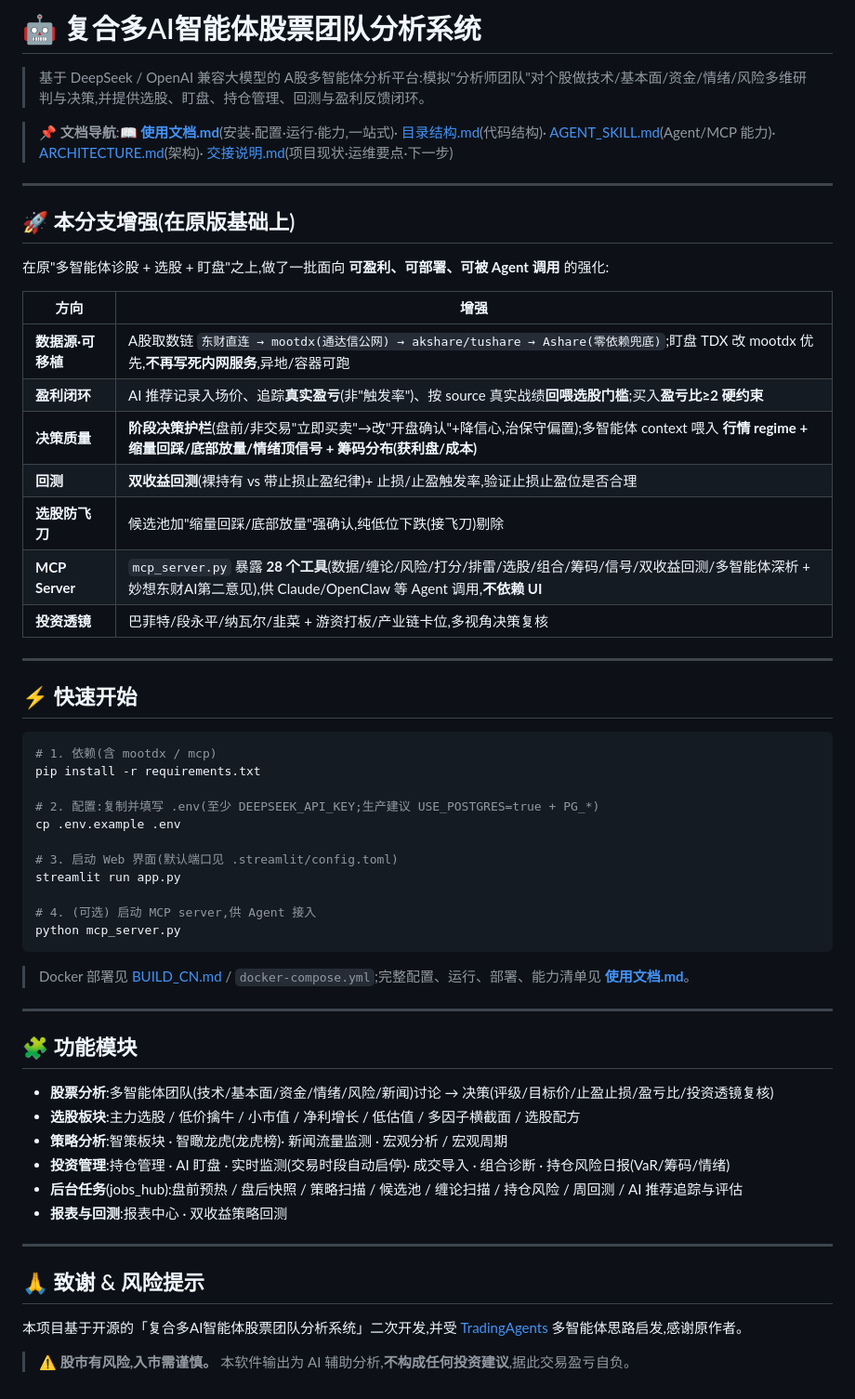
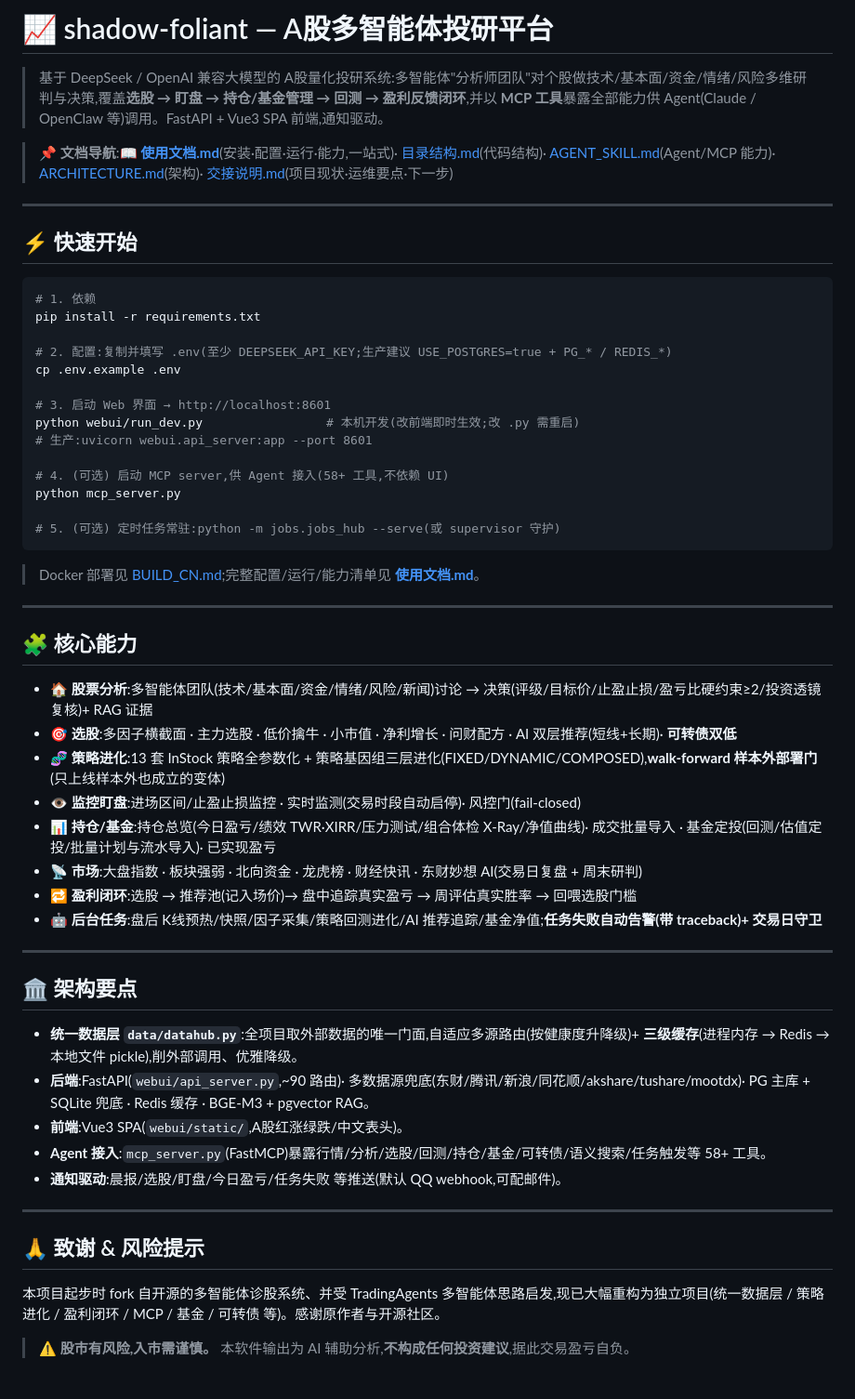
Before and after one commit to Cylunex/shadow-foliant, a Markdown page: README.md, the part around the change. Shown at 93% size. Rendered like a GitHub page.

Commit message:
docs: 重写 README — shadow-foliant 品牌 + 当前能力/架构 + 修正启动命令(webui 非 streamlit)
去掉本分支/fork 措辞改为独立项目;快速开始改 python webui/run_dev.py(streamlit 已删);
MCP 28→58 工具;能力清单更新到当前(datahub统一数据层+三级缓存/策略进化walk-forward/
可转债/今日盈亏/基金批量导入/任务失败告警);删除已休眠的新闻流量·智瞰龙虎表述。

Co-Authored-By: Claude Opus 4.8 (1M context) <noreply@anthropic.com>

````diff
--- a/README.md
+++ b/README.md
@@ -1,60 +1,59 @@
-# 🤖 复合多AI智能体股票团队分析系统
+# 📈 shadow-foliant — A股多智能体投研平台
 
-> 基于 DeepSeek / OpenAI 兼容大模型的 A股多智能体分析平台:模拟"分析师团队"对个股做技术/基本面/资金/情绪/风险多维研判与决策,并提供选股、盯盘、持仓管理、回测与盈利反馈闭环。
+> 基于 DeepSeek / OpenAI 兼容大模型的 A股量化投研系统:多智能体"分析师团队"对个股做技术/基本面/资金/情绪/风险多维研判与决策,覆盖**选股 → 盯盘 → 持仓/基金管理 → 回测 → 盈利反馈闭环**,并以 **MCP 工具**暴露全部能力供 Agent(Claude / OpenClaw 等)调用。FastAPI + Vue3 SPA 前端,通知驱动。
 
 > 📌 **文档导航**:**[📖 使用文档.md](使用文档.md)**(安装·配置·运行·能力,一站式)· [目录结构.md](目录结构.md)(代码结构)· [AGENT_SKILL.md](AGENT_SKILL.md)(Agent/MCP 能力)· [ARCHITECTURE.md](ARCHITECTURE.md)(架构)· [交接说明.md](交接说明.md)(项目现状·运维要点·下一步)
-
----
-
-## 🚀 本分支增强(在原版基础上)
-
-在原"多智能体诊股 + 选股 + 盯盘"之上,做了一批面向 **可盈利、可部署、可被 Agent 调用** 的强化:
-
-| 方向 | 增强 |
-|---|---|
-| **数据源·可移植** | A股取数链 `东财直连 → mootdx(通达信公网) → akshare/tushare → Ashare(零依赖兜底)`;盯盘 TDX 改 mootdx 优先,**不再写死内网服务**,异地/容器可跑 |
-| **盈利闭环** | AI 推荐记录入场价、追踪**真实盈亏**(非"触发率")、按 source 真实战绩**回喂选股门槛**;买入**盈亏比≥2 硬约束** |
-| **决策质量** | **阶段决策护栏**(盘前/非交易"立即买卖"→改"开盘确认"+降信心,治保守偏置);多智能体 context 喂入 **行情 regime + 缩量回踩/底部放量/情绪顶信号 + 筹码分布(获利盘/成本)** |
-| **回测** | **双收益回测**(裸持有 vs 带止损止盈纪律)+ 止损/止盈触发率,验证止损止盈位是否合理 |
-| **选股防飞刀** | 候选池加"缩量回踩/底部放量"强确认,纯低位下跌(接飞刀)剔除 |
-| **MCP Server** | `mcp_server.py` 暴露 **28 个工具**(数据/缠论/风险/打分/排雷/选股/组合/筹码/信号/双收益回测/多智能体深析 + 妙想东财AI第二意见),供 Claude/OpenClaw 等 Agent 调用,**不依赖 UI** |
-| **投资透镜** | 巴菲特/段永平/纳瓦尔/韭菜 + 游资打板/产业链卡位,多视角决策复核 |
 
 ---
 
 ## ⚡ 快速开始
 
 ```bash
-# 1. 依赖(含 mootdx / mcp)
+# 1. 依赖
 pip install -r requirements.txt
 
-# 2. 配置:复制并填写 .env(至少 DEEPSEEK_API_KEY;生产建议 USE_POSTGRES=true + PG_*)
+# 2. 配置:复制并填写 .env(至少 DEEPSEEK_API_KEY;生产建议 USE_POSTGRES=true + PG_* / REDIS_*)
 cp .env.example .env
 
-# 3. 启动 Web 界面(默认端口见 .streamlit/config.toml)
-streamlit run app.py
+# 3. 启动 Web 界面 → http://localhost:8601
+python webui/run_dev.py                 # 本机开发(改前端即时生效;改 .py 需重启)
+# 生产:uvicorn webui.api_server:app --port 8601
 
-# 4. (可选) 启动 MCP server,供 Agent 接入
+# 4. (可选) 启动 MCP server,供 Agent 接入(58+ 工具,不依赖 UI)
 python mcp_server.py
+
+# 5. (可选) 定时任务常驻:python -m jobs.jobs_hub --serve(或 supervisor 守护)
 ```
 
-> Docker 部署见 [BUILD_CN.md](BUILD_CN.md) / `docker-compose.yml`;完整配置、运行、部署、能力清单见 **[使用文档.md](使用文档.md)**。
+> Docker 部署见 [BUILD_CN.md](BUILD_CN.md);完整配置/运行/能力清单见 **[使用文档.md](使用文档.md)**。
 
 ---
 
-## 🧩 功能模块
+## 🧩 核心能力
 
-- **股票分析**:多智能体团队(技术/基本面/资金/情绪/风险/新闻)讨论 → 决策(评级/目标价/止盈止损/盈亏比/投资透镜复核)
-- **选股板块**:主力选股 / 低价擒牛 / 小市值 / 净利增长 / 低估值 / 多因子横截面 / 选股配方
-- **策略分析**:智策板块 · 智瞰龙虎(龙虎榜)· 新闻流量监测 · 宏观分析 / 宏观周期
-- **投资管理**:持仓管理 · AI 盯盘 · 实时监测(交易时段自动启停)· 成交导入 · 组合诊断 · 持仓风险日报(VaR/筹码/情绪)
-- **后台任务**(jobs_hub):盘前预热 / 盘后快照 / 策略扫描 / 候选池 / 缠论扫描 / 持仓风险 / 周回测 / AI 推荐追踪与评估
-- **报表与回测**:报表中心 · 双收益策略回测
+- **🏠 股票分析**:多智能体团队(技术/基本面/资金/情绪/风险/新闻)讨论 → 决策(评级/目标价/止盈止损/盈亏比硬约束≥2/投资透镜复核)+ RAG 证据
+- **🎯 选股**:多因子横截面 · 主力选股 · 低价擒牛 · 小市值 · 净利增长 · 问财配方 · AI 双层推荐(短线+长期)· **可转债双低**
+- **🧬 策略进化**:13 套 InStock 策略全参数化 + 策略基因组三层进化(FIXED/DYNAMIC/COMPOSED),**walk-forward 样本外部署门**(只上线样本外也成立的变体)
+- **👁️ 监控盯盘**:进场区间/止盈止损监控 · 实时监测(交易时段自动启停)· 风控门(fail-closed)
+- **📊 持仓/基金**:持仓总览(今日盈亏/绩效 TWR·XIRR/压力测试/组合体检 X-Ray/净值曲线)· 成交批量导入 · 基金定投(回测/估值定投/批量计划与流水导入)· 已实现盈亏
+- **📡 市场**:大盘指数 · 板块强弱 · 北向资金 · 龙虎榜 · 财经快讯 · 东财妙想 AI(交易日复盘 + 周末研判)
+- **🔁 盈利闭环**:选股 → 推荐池(记入场价)→ 盘中追踪真实盈亏 → 周评估真实胜率 → 回喂选股门槛
+- **🤖 后台任务**:盘后 K线预热/快照/因子采集/策略回测进化/AI 推荐追踪/基金净值;**任务失败自动告警(带 traceback)+ 交易日守卫**
+
+---
+
+## 🏛️ 架构要点
+
+- **统一数据层 `data/datahub.py`**:全项目取外部数据的唯一门面,自适应多源路由(按健康度升降级)+ **三级缓存**(进程内存 → Redis → 本地文件 pickle),削外部调用、优雅降级。
+- **后端**:FastAPI(`webui/api_server.py`,~90 路由)· 多数据源兜底(东财/腾讯/新浪/同花顺/akshare/tushare/mootdx)· PG 主库 + SQLite 兜底 · Redis 缓存 · BGE-M3 + pgvector RAG。
+- **前端**:Vue3 SPA(`webui/static/`,A股红涨绿跌/中文表头)。
+- **Agent 接入**:`mcp_server.py`(FastMCP)暴露行情/分析/选股/回测/持仓/基金/可转债/语义搜索/任务触发等 58+ 工具。
+- **通知驱动**:晨报/选股/盯盘/今日盈亏/任务失败 等推送(默认 QQ webhook,可配邮件)。
 
 ---
 
 ## 🙏 致谢 & 风险提示
 
-本项目基于开源的「复合多AI智能体股票团队分析系统」二次开发,并受 [TradingAgents](https://github.com/) 多智能体思路启发,感谢原作者。
+本项目起步时 fork 自开源的多智能体诊股系统、并受 TradingAgents 多智能体思路启发,现已大幅重构为独立项目(统一数据层 / 策略进化 / 盈利闭环 / MCP / 基金 / 可转债 等)。感谢原作者与开源社区。
 
 > ⚠️ **股市有风险,入市需谨慎。** 本软件输出为 AI 辅助分析,**不构成任何投资建议**,据此交易盈亏自负。
````
